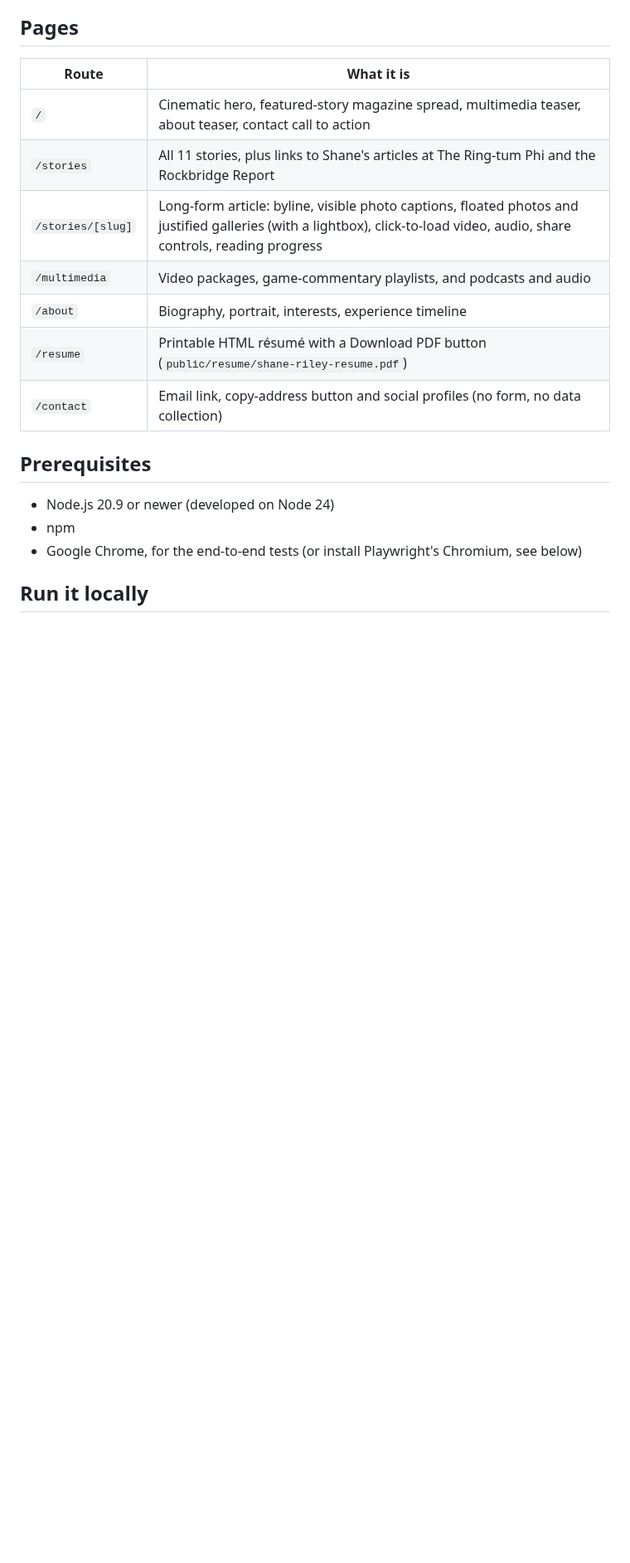
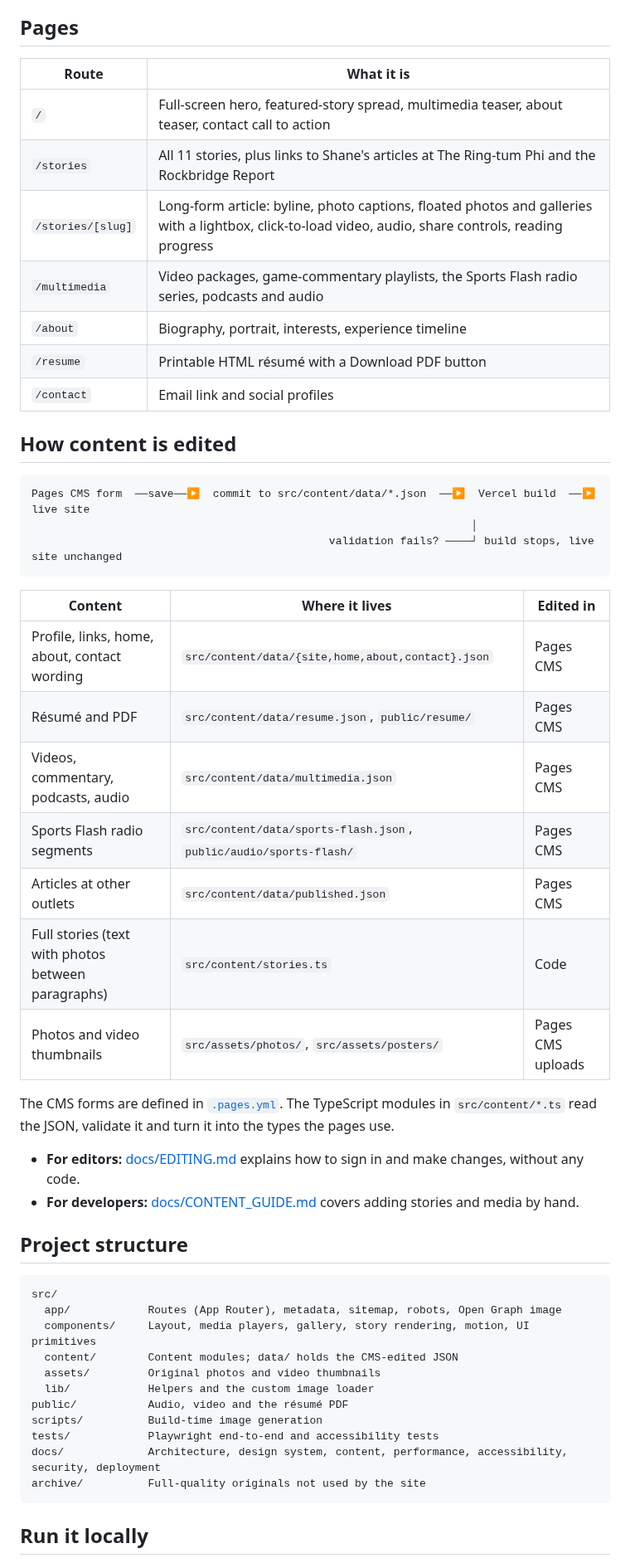
Before and after one commit to lcoronelr/Shane-Riley-Website, a Markdown page: README.md, the part around one of its changes. Shown at 83% size. Drawn GitHub-style; blank space fills up the shorter version.

````diff
--- a/README.md
+++ b/README.md
@@ -8,18 +38,51 @@ The portfolio of Shane Riley, a student journalist at Washington and Lee Univers
 
 | Route | What it is |
 | --- | --- |
-| `/` | Cinematic hero, featured-story magazine spread, multimedia teaser, about teaser, contact call to action |
+| `/` | Full-screen hero, featured-story spread, multimedia teaser, about teaser, contact call to action |
 | `/stories` | All 11 stories, plus links to Shane's articles at The Ring-tum Phi and the Rockbridge Report |
-| `/stories/[slug]` | Long-form article: byline, visible photo captions, floated photos and justified galleries (with a lightbox), click-to-load video, audio, share controls, reading progress |
-| `/multimedia` | Video packages, game-commentary playlists, and podcasts and audio |
+| `/stories/[slug]` | Long-form article: byline, photo captions, floated photos and galleries with a lightbox, click-to-load video, audio, share controls, reading progress |
+| `/multimedia` | Video packages, game-commentary playlists, the Sports Flash radio series, podcasts and audio |
 | `/about` | Biography, portrait, interests, experience timeline |
-| `/resume` | Printable HTML résumé with a Download PDF button (`public/resume/shane-riley-resume.pdf`) |
-| `/contact` | Email link, copy-address button and social profiles (no form, no data collection) |
+| `/resume` | Printable HTML résumé with a Download PDF button |
+| `/contact` | Email link and social profiles |
 
-## Prerequisites
+## How content is edited
 
-- Node.js 20.9 or newer (developed on Node 24)
-- npm
-- Google Chrome, for the end-to-end tests (or install Playwright's Chromium, see below)
+```
+Pages CMS form  ──save──▶  commit to src/content/data/*.json  ──▶  Vercel build  ──▶  live site
+                                                                    │
+                                              validation fails? ────┘ build stops, live site unchanged
+```
+
+| Content | Where it lives | Edited in |
+| --- | --- | --- |
+| Profile, links, home, about, contact wording | `src/content/data/{site,home,about,contact}.json` | Pages CMS |
+| Résumé and PDF | `src/content/data/resume.json`, `public/resume/` | Pages CMS |
+| Videos, commentary, podcasts, audio | `src/content/data/multimedia.json` | Pages CMS |
+| Sports Flash radio segments | `src/content/data/sports-flash.json`, `public/audio/sports-flash/` | Pages CMS |
+| Articles at other outlets | `src/content/data/published.json` | Pages CMS |
+| Full stories (text with photos between paragraphs) | `src/content/stories.ts` | Code |
+| Photos and video thumbnails | `src/assets/photos/`, `src/assets/posters/` | Pages CMS uploads |
+
+The CMS forms are defined in [`.pages.yml`](.pages.yml). The TypeScript modules in `src/content/*.ts` read the JSON, validate it and turn it into the types the pages use.
+
+- **For editors:** [docs/EDITING.md](docs/EDITING.md) explains how to sign in and make changes, without any code.
+- **For developers:** [docs/CONTENT_GUIDE.md](docs/CONTENT_GUIDE.md) covers adding stories and media by hand.
+
+## Project structure
+
+```
+src/
+  app/            Routes (App Router), metadata, sitemap, robots, Open Graph image
+  components/     Layout, media players, gallery, story rendering, motion, UI primitives
+  content/        Content modules; data/ holds the CMS-edited JSON
+  assets/         Original photos and video thumbnails
+  lib/            Helpers and the custom image loader
+public/           Audio, video and the résumé PDF
+scripts/          Build-time image generation
+tests/            Playwright end-to-end and accessibility tests
+docs/             Architecture, design system, content, performance, accessibility, security, deployment
+archive/          Full-quality originals not used by the site
+```
 
 ## Run it locally
````
Also changed, not shown: other parts of README.md (+52 -26 lines), docs/screenshots/home.jpg (added), docs/screenshots/multimedia.jpg (added), docs/screenshots/stories.jpg (added), 1 other file.
